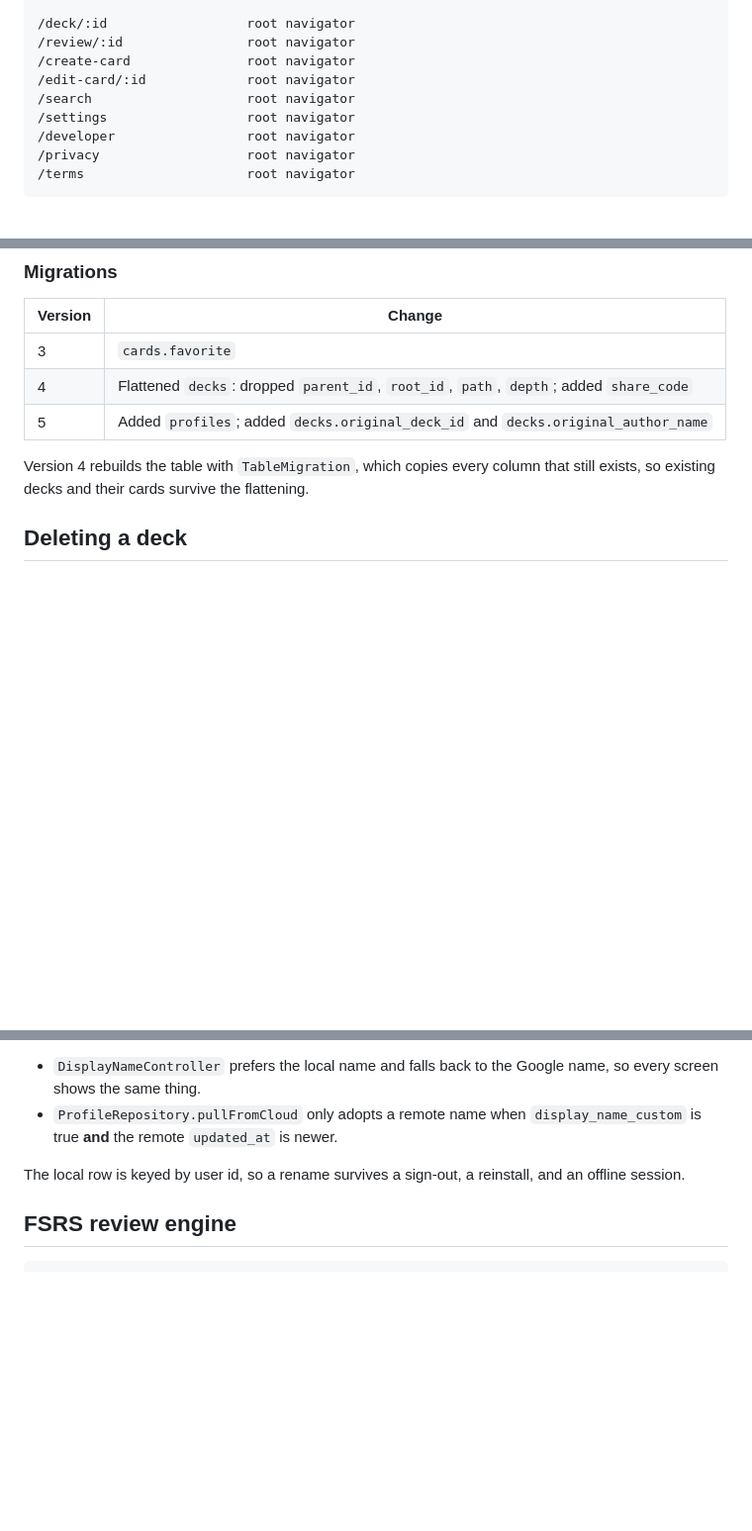
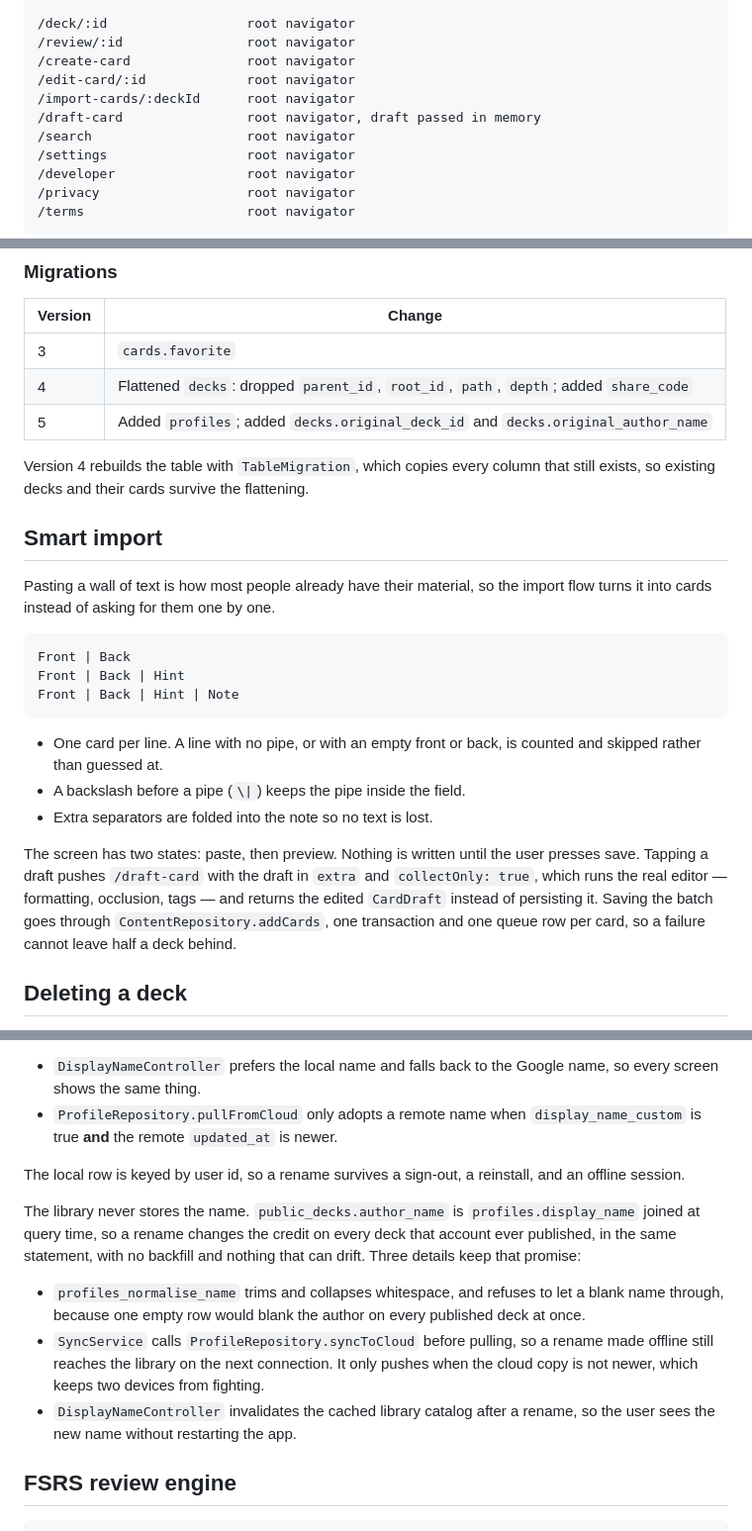
Before and after one commit to 7sn-17/bitaqati, a Markdown page: docs/ARCHITECTURE.md, 3 parts joined by grey strips. Shown at 99% size. Drawn GitHub-style; blank space fills up the shorter version.

Commit message:
docs: document smart import and live author names

````diff
--- a/docs/ARCHITECTURE.md
+++ b/docs/ARCHITECTURE.md
@@ -37,6 +37,8 @@
 /review/:id                root navigator
 /create-card               root navigator
 /edit-card/:id             root navigator
+/import-cards/:deckId      root navigator
+/draft-card                root navigator, draft passed in memory
 /search                    root navigator
 /settings                  root navigator
 /developer                 root navigator
@@ -111,6 +113,29 @@ every child relationship is `ON DELETE CASCADE`.
 
 Version 4 rebuilds the table with `TableMigration`, which copies every column
 that still exists, so existing decks and their cards survive the flattening.
+
+## Smart import
+
+Pasting a wall of text is how most people already have their material, so the
+import flow turns it into cards instead of asking for them one by one.
+
+```text
+Front | Back
+Front | Back | Hint
+Front | Back | Hint | Note
+```
+
+- One card per line. A line with no pipe, or with an empty front or back, is
+  counted and skipped rather than guessed at.
+- A backslash before a pipe (`\|`) keeps the pipe inside the field.
+- Extra separators are folded into the note so no text is lost.
+
+The screen has two states: paste, then preview. Nothing is written until the
+user presses save. Tapping a draft pushes `/draft-card` with the draft in
+`extra` and `collectOnly: true`, which runs the real editor — formatting,
+occlusion, tags — and returns the edited `CardDraft` instead of persisting it.
+Saving the batch goes through `ContentRepository.addCards`, one transaction and
+one queue row per card, so a failure cannot leave half a deck behind.
 
 ## Deleting a deck
 
@@ -193,6 +218,21 @@ value authoritative:
 The local row is keyed by user id, so a rename survives a sign-out, a
 reinstall, and an offline session.
 
+The library never stores the name. `public_decks.author_name` is
+`profiles.display_name` joined at query time, so a rename changes the credit on
+every deck that account ever published, in the same statement, with no backfill
+and nothing that can drift. Three details keep that promise:
+
+- `profiles_normalise_name` trims and collapses whitespace, and refuses to let a
+  blank name through, because one empty row would blank the author on every
+  published deck at once.
+- `SyncService` calls `ProfileRepository.syncToCloud` before pulling, so a
+  rename made offline still reaches the library on the next connection. It only
+  pushes when the cloud copy is not newer, which keeps two devices from
+  fighting.
+- `DisplayNameController` invalidates the cached library catalog after a rename,
+  so the user sees the new name without restarting the app.
+
 ## FSRS review engine
 
 ```dart
````
